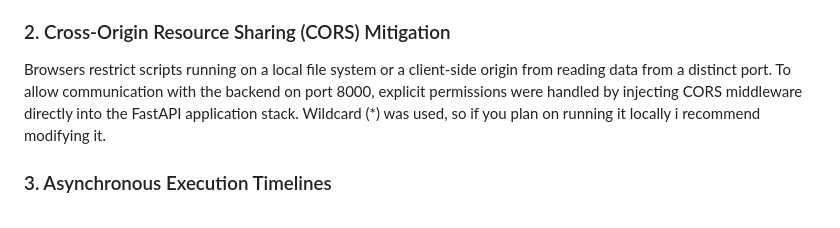
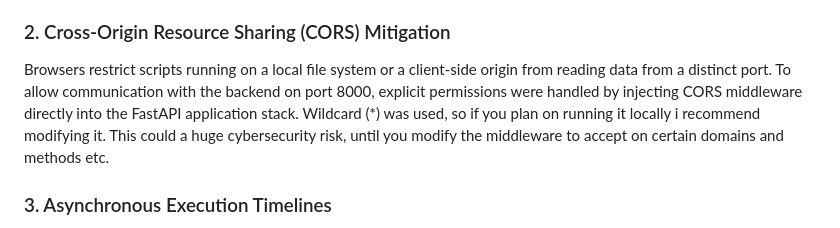
Before and after one commit to Ravager11220/local-llm-wine-expert, a Markdown page: README.md, the part around the change. GitHub-like rendering.

```diff
--- a/README.md
+++ b/README.md
@@ -26,7 +26,7 @@ Because JavaScript (browser client) and Python (server) run in isolated process
 
 ### 2. Cross-Origin Resource Sharing (CORS) Mitigation
 
-Browsers restrict scripts running on a local file system or a client-side origin from reading data from a distinct port. To allow communication with the backend on port 8000, explicit permissions were handled by injecting CORS middleware directly into the FastAPI application stack. Wildcard (*) was used, so if you plan on running it locally i recommend modifying it.
+Browsers restrict scripts running on a local file system or a client-side origin from reading data from a distinct port. To allow communication with the backend on port 8000, explicit permissions were handled by injecting CORS middleware directly into the FastAPI application stack. Wildcard (*) was used, so if you plan on running it locally i recommend modifying it. This could a huge cybersecurity risk, until you modify the middleware to accept on certain domains and methods etc.
 
 ### 3. Asynchronous Execution Timelines
 
```
